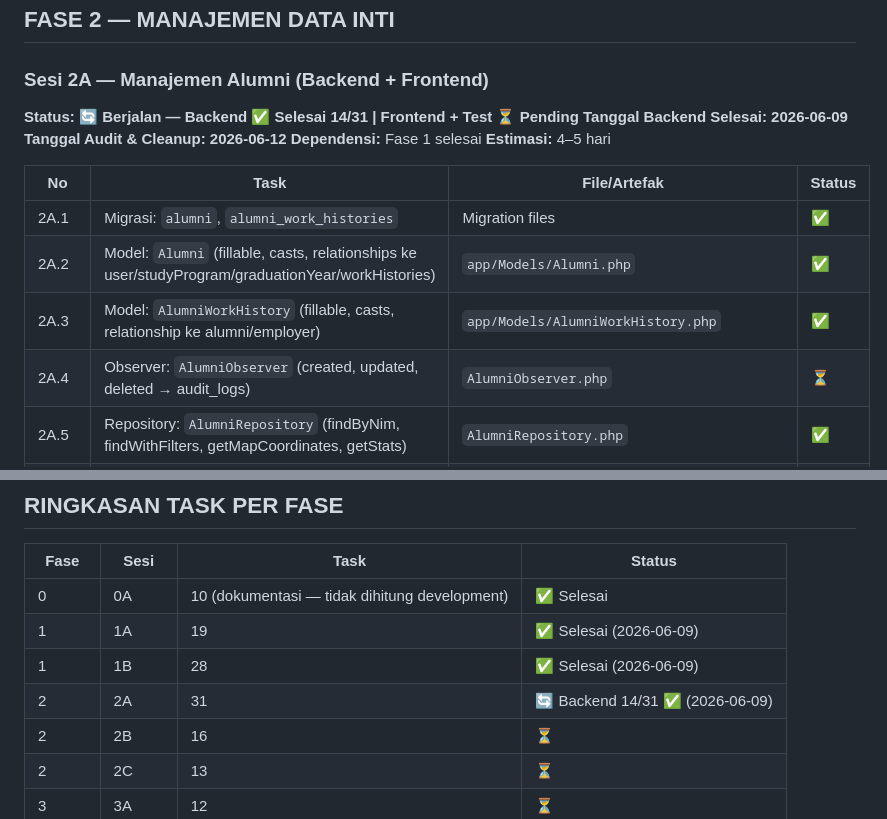
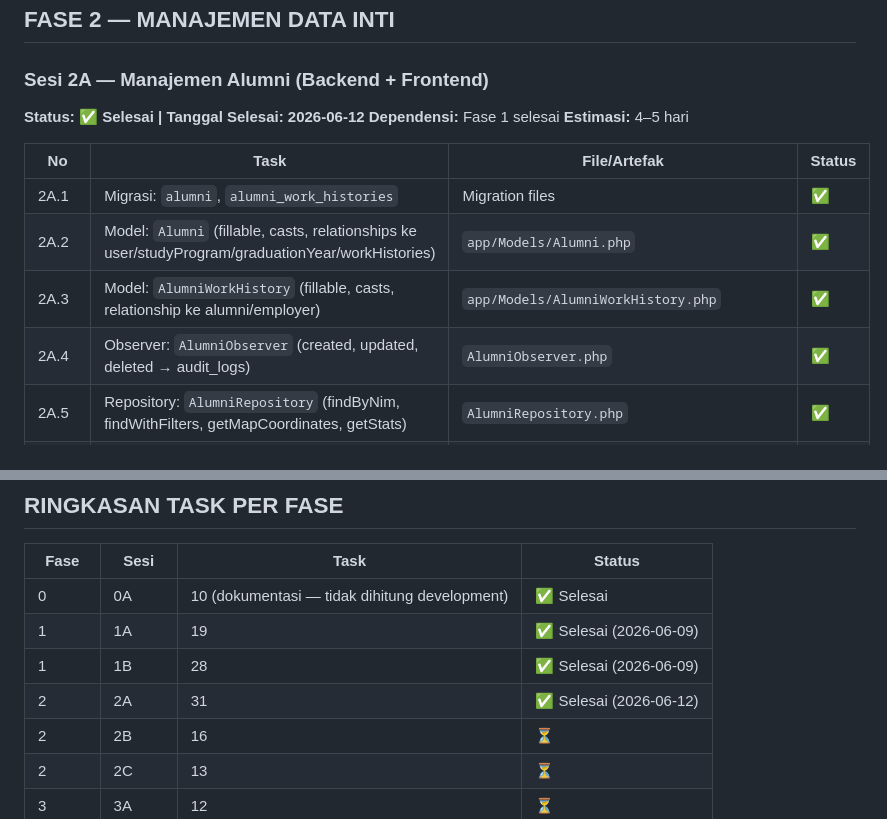
Before and after one commit to elmansurnet/sitras-unisya, a Markdown page: 08_PHASE_TRACKER.md, 2 parts joined by grey strips. Drawn GitHub-style.

```diff
--- a/08_PHASE_TRACKER.md
+++ b/08_PHASE_TRACKER.md
@@ -132,9 +132,7 @@
 ## FASE 2 — MANAJEMEN DATA INTI
 
 ### Sesi 2A — Manajemen Alumni (Backend + Frontend)
-**Status: 🔄 Berjalan — Backend ✅ Selesai 14/31 | Frontend + Test ⏳ Pending**
-**Tanggal Backend Selesai: 2026-06-09**
-**Tanggal Audit & Cleanup: 2026-06-12**
+**Status: ✅ Selesai | Tanggal Selesai: 2026-06-12**
 **Dependensi:** Fase 1 selesai
 **Estimasi:** 4–5 hari
 
@@ -143,7 +141,7 @@
 | 2A.1 | Migrasi: `alumni`, `alumni_work_histories` | Migration files | ✅ |
 | 2A.2 | Model: `Alumni` (fillable, casts, relationships ke user/studyProgram/graduationYear/workHistories) | `app/Models/Alumni.php` | ✅ |
 | 2A.3 | Model: `AlumniWorkHistory` (fillable, casts, relationship ke alumni/employer) | `app/Models/AlumniWorkHistory.php` | ✅ |
-| 2A.4 | Observer: `AlumniObserver` (created, updated, deleted → audit_logs) | `AlumniObserver.php` | ⏳ |
+| 2A.4 | Observer: `AlumniObserver` (created, updated, deleted → audit_logs) | `AlumniObserver.php` | ✅ |
 | 2A.5 | Repository: `AlumniRepository` (findByNim, findWithFilters, getMapCoordinates, getStats) | `AlumniRepository.php` | ✅ |
 | 2A.6 | Service: `AlumniService` (create, update, delete, import, export, sendInvitation) | `app/Services/AlumniService.php` | ✅ |
 | 2A.7 | Service: `ImportExportService` (parseExcel, validateRows, batchInsert, generateTemplate, exportExcel) | `ImportExportService.php` | ✅ |
@@ -449,7 +447,7 @@
 | 0 | 0A | 10 (dokumentasi — tidak dihitung development) | ✅ Selesai |
 | 1 | 1A | 19 | ✅ Selesai (2026-06-09) |
 | 1 | 1B | 28 | ✅ Selesai (2026-06-09) |
-| 2 | 2A | 31 | 🔄 Backend 14/31 ✅ (2026-06-09) | Frontend + Test pending |
+| 2 | 2A | 31 | ✅ Selesai (2026-06-12) |
 | 2 | 2B | 16 | ⏳ |
 | 2 | 2C | 13 | ⏳ |
 | 3 | 3A | 12 | ⏳ |
```
Also changed, not shown: other parts of 08_PHASE_TRACKER.md (+23 -21 lines), 09_CHANGELOG.md (+22 -1 lines).
